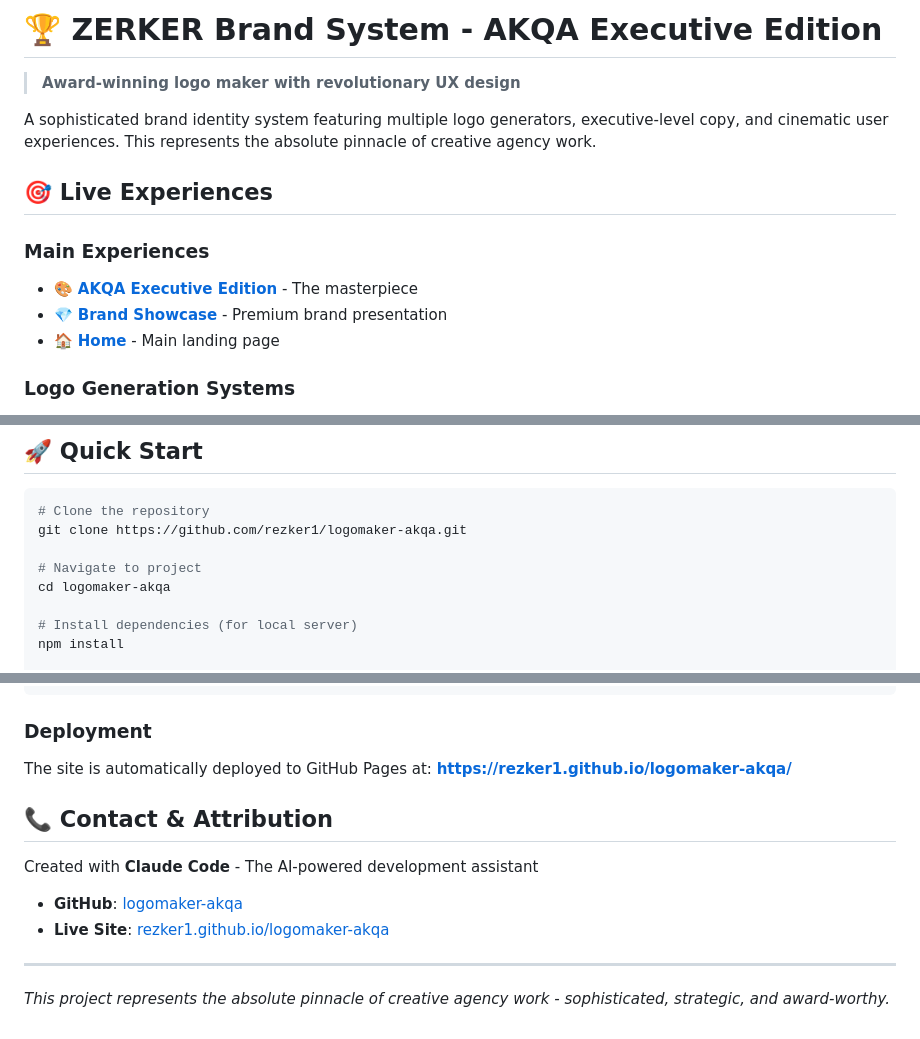
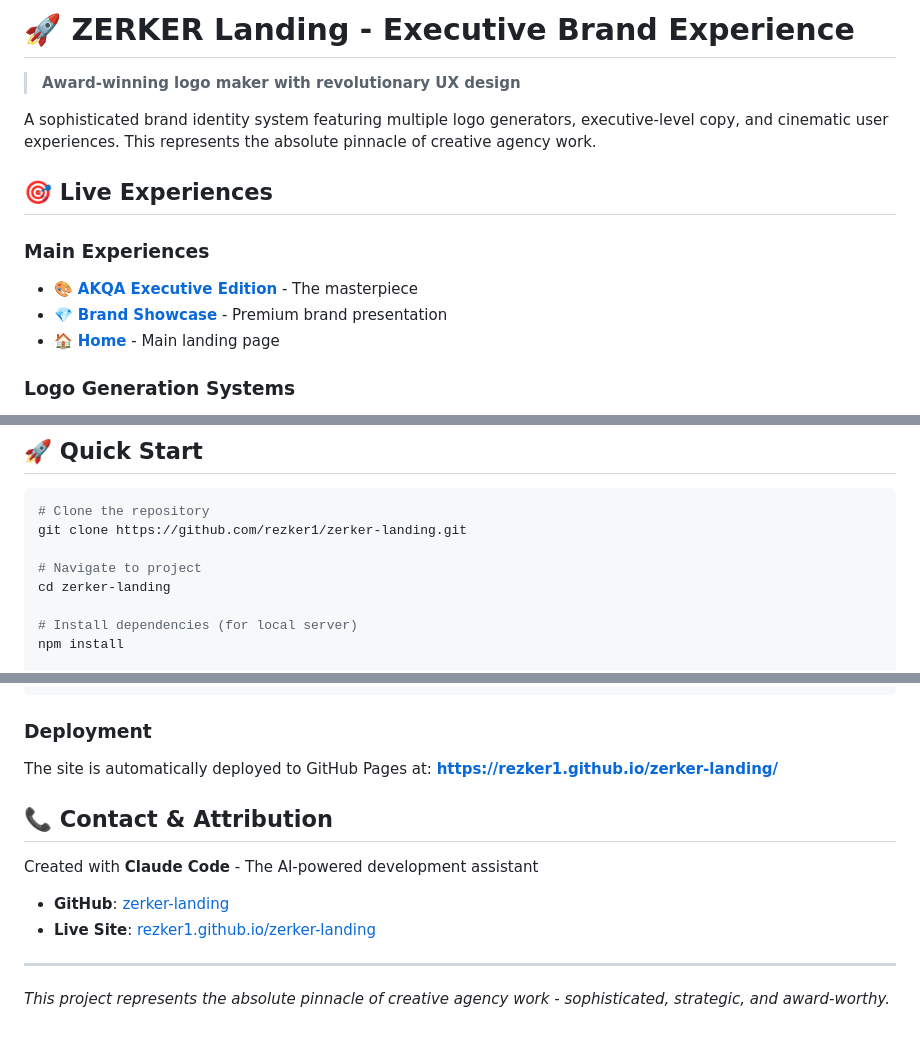
Before and after one commit to rezker1/zerker-landing, a Markdown page: README.md, 3 parts joined by grey strips. Rendered like a GitHub page.

Commit message:
🔄 Update repository name to zerker-landing
- Updated all links and references to new repository name
- Maintains all functionality while improving brand consistency
- Ready for deployment to updated GitHub Pages URL

🤖 Generated with Claude Code

Co-Authored-By: Claude <noreply@anthropic.com>

````diff
--- a/README.md
+++ b/README.md
@@ -1,4 +1,4 @@
-# 🏆 ZERKER Brand System - AKQA Executive Edition
+# 🚀 ZERKER Landing - Executive Brand Experience
 
 > **Award-winning logo maker with revolutionary UX design**
 
@@ -52,10 +52,10 @@ This experience is designed to win:
 
 ```bash
 # Clone the repository
-git clone https://github.com/rezker1/logomaker-akqa.git
+git clone https://github.com/rezker1/zerker-landing.git
 
 # Navigate to project
-cd logomaker-akqa
+cd zerker-landing
 
 # Install dependencies (for local server)
 npm install
@@ -150,14 +150,14 @@ live-server --port=8080 --host=localhost
 
 ### **Deployment**
 The site is automatically deployed to GitHub Pages at:
-**https://rezker1.github.io/logomaker-akqa/**
+**https://rezker1.github.io/zerker-landing/**
 
 ## 📞 Contact & Attribution
 
 Created with **Claude Code** - The AI-powered development assistant
 
-- **GitHub**: [logomaker-akqa](https://github.com/rezker1/logomaker-akqa)
-- **Live Site**: [rezker1.github.io/logomaker-akqa](https://rezker1.github.io/logomaker-akqa/)
+- **GitHub**: [zerker-landing](https://github.com/rezker1/zerker-landing)
+- **Live Site**: [rezker1.github.io/zerker-landing](https://rezker1.github.io/zerker-landing/)
 
 ---
 
````
Also changed, not shown: other parts of README.md (+4 -4 lines).
